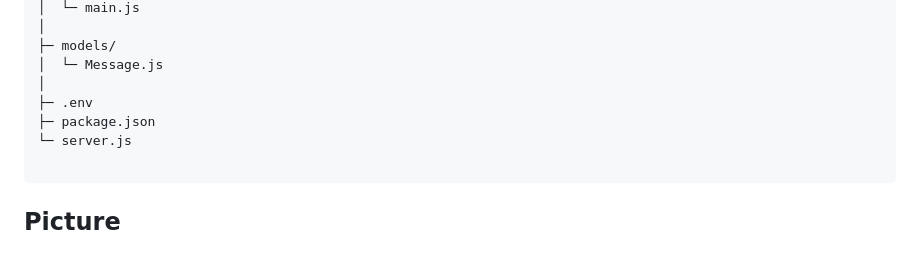
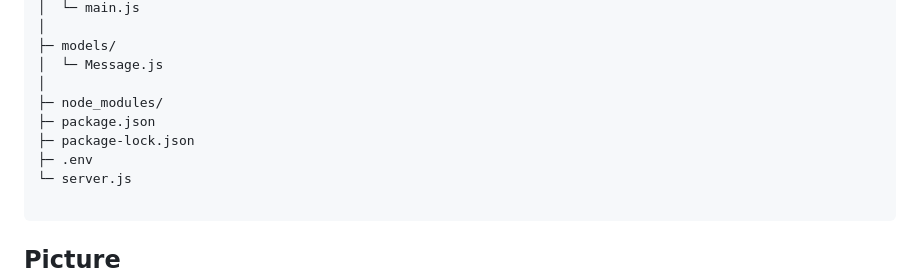
Before and after one commit to DAUD-01/chat-app, a Markdown page: README.md, the part around the change. Drawn GitHub-style; blank space fills up the shorter version.

Commit message:
Update README to include node_modules directory

````diff
--- a/README.md
+++ b/README.md
@@ -134,8 +134,10 @@ chat-app/
 ├─ models/
 │  └─ Message.js
 │
+├─ node_modules/
+├─ package.json
+├─ package-lock.json
 ├─ .env
-├─ package.json
 └─ server.js
 
 ```
````
